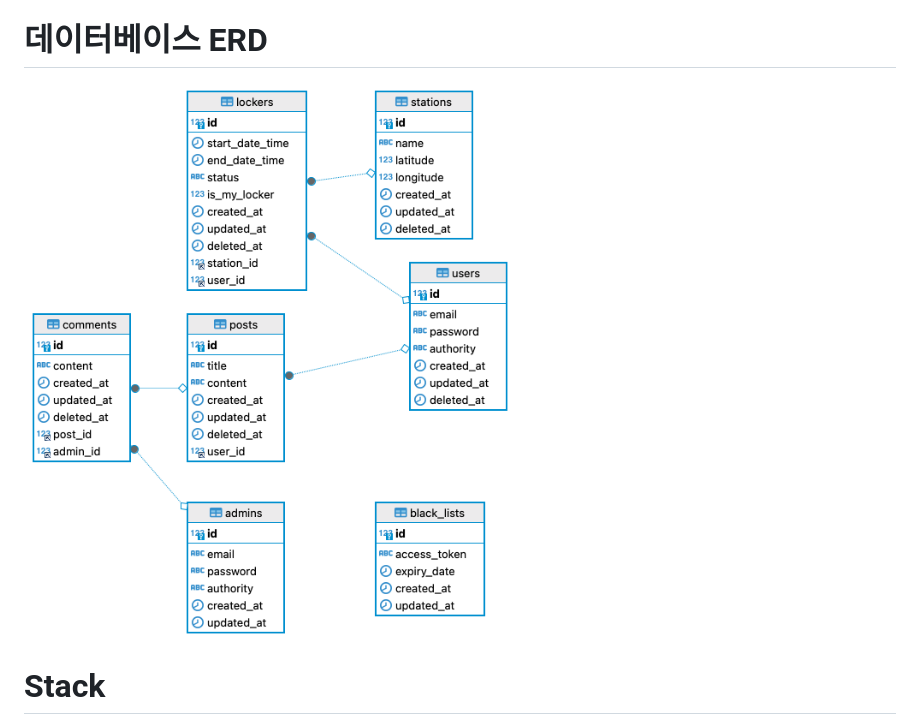
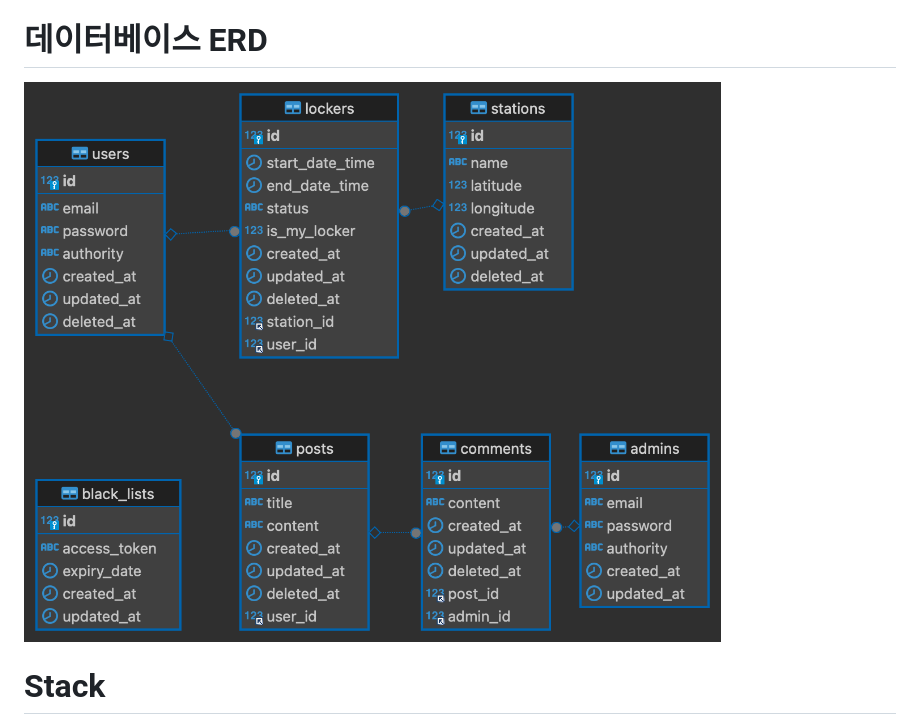
Before and after one commit to JW0203/mini-project-subway-locker-nodejs, a Markdown page: README.md, the part around the change. GitHub-like rendering; pictures changed too: ERD-2.png (added).

Commit message:
feat: add ERD picture

```diff
--- a/README.md
+++ b/README.md
@@ -42,7 +42,7 @@
     - 관리자가 게시물, 댓글, 역, 락커, 사용자 계정을 삭제, 복원, 편집할 수 있는 기능을 제공
 
 # 데이터베이스 ERD
-![ERD 설명](ERD-subway-lockers.png)
+![ERD 설명](ERD-2.png)
 
 # Stack
 - Language: JavaScript
```
